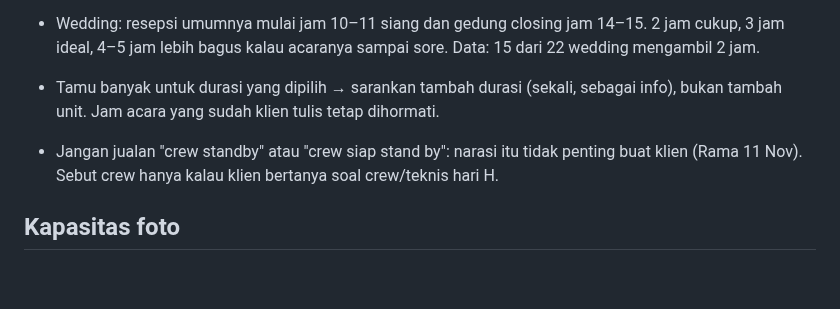
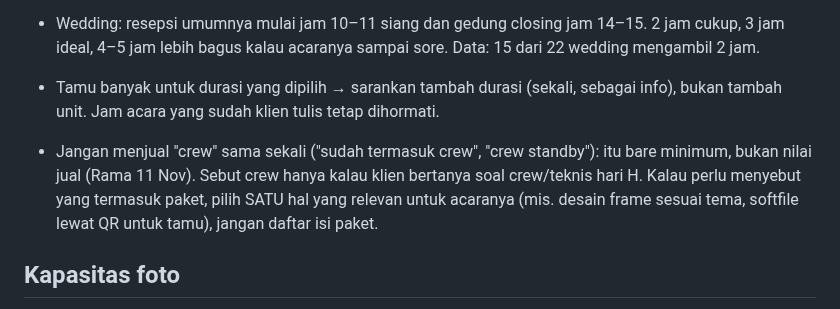
Before and after one commit to ramaactivity/tetra-wa-bot, a Markdown page: docs/FAQ-KLIEN.md, the part around the change. Drawn GitHub-style; blank space fills up the shorter version.

Commit message:
docs(faq): jangan jual "crew" (bare minimum); sebut satu nilai yang relevan, bukan daftar isi paket (Rama 11 Nov)
Co-Authored-By: Claude Opus 5.5 <noreply@anthropic.com>

```diff
--- a/docs/FAQ-KLIEN.md
+++ b/docs/FAQ-KLIEN.md
@@ -105,7 +105,7 @@ Semua harga all-in untuk durasinya. Bot BOLEH menjawab dan menawarkan semua pake
 - Wedding: resepsi umumnya mulai jam 10–11 siang dan gedung closing jam 14–15. 2 jam cukup, 3 jam ideal, 4–5 jam lebih bagus kalau acaranya sampai sore. Data: 15 dari 22 wedding mengambil 2 jam.
 - Tamu banyak untuk durasi yang dipilih → sarankan tambah durasi (sekali, sebagai info), bukan tambah unit. Jam acara yang sudah klien tulis tetap dihormati.
 
-- Jangan jualan "crew standby" atau "crew siap stand by": narasi itu tidak penting buat klien (Rama 11 Nov). Sebut crew hanya kalau klien bertanya soal crew/teknis hari H.
+- Jangan menjual "crew" sama sekali ("sudah termasuk crew", "crew standby"): itu bare minimum, bukan nilai jual (Rama 11 Nov). Sebut crew hanya kalau klien bertanya soal crew/teknis hari H. Kalau perlu menyebut yang termasuk paket, pilih SATU hal yang relevan untuk acaranya (mis. desain frame sesuai tema, softfile lewat QR untuk tamu), jangan daftar isi paket.
 
 ## Kapasitas foto
 - Sekali foto bisa sampai 10 orang lebih, tergantung luas area photobooth. Bisa disesuaikan lewat lensa.
```
